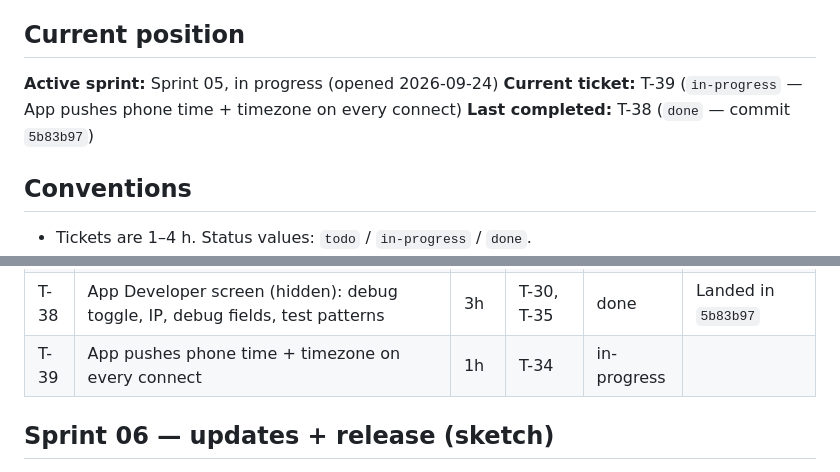
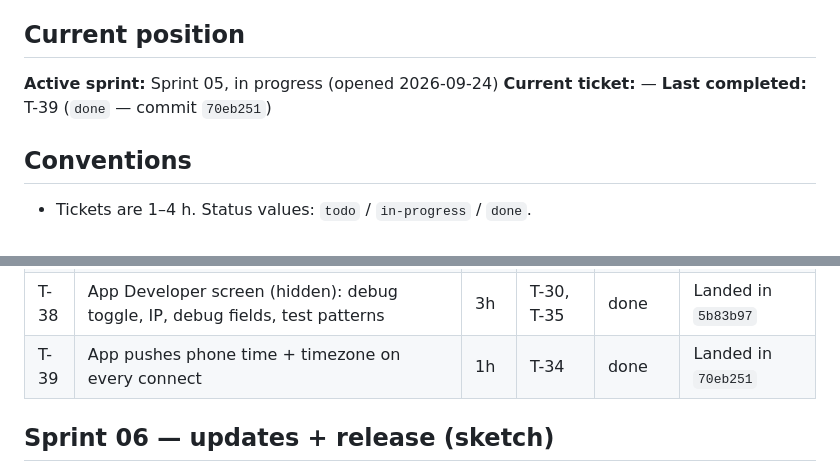
Before and after one commit to the-louie/rgb-owl, a Markdown page: TODO.md, 2 parts joined by grey strips. Drawn GitHub-style.

Commit message:
T-39: close

```diff
--- a/TODO.md
+++ b/TODO.md
@@ -6,8 +6,8 @@ Spec: [SPEC.md](SPEC.md). Agent rules and ledger: [AGENTS.md](AGENTS.md).
 ## Current position
 
 **Active sprint:** Sprint 05, in progress (opened 2026-09-24)
-**Current ticket:** T-39 (`in-progress` — App pushes phone time + timezone on every connect)
-**Last completed:** T-38 (`done` — commit `5b83b97`)
+**Current ticket:** —
+**Last completed:** T-39 (`done` — commit `70eb251`)
 
 ## Conventions
 
@@ -113,7 +113,7 @@ screens work; the night schedule turns the LEDs off.
 | T-36 | App Settings: sliders, effect toggles, night schedule, GitHub project URL (`project` setting on the owl) | 4h | T-33, T-34 | done | Landed in `e740312` |
 | T-37 | App WiFi section: owl scan list + manual SSID, password, Test, Save gated on a pass | 3h | T-29, T-36 | done | Landed in `5bf9b12` |
 | T-38 | App Developer screen (hidden): debug toggle, IP, debug fields, test patterns | 3h | T-30, T-35 | done | Landed in `5b83b97` |
-| T-39 | App pushes phone time + timezone on every connect | 1h | T-34 | in-progress | |
+| T-39 | App pushes phone time + timezone on every connect | 1h | T-34 | done | Landed in `70eb251` |
 
 ## Sprint 06 — updates + release (sketch)
 
```
